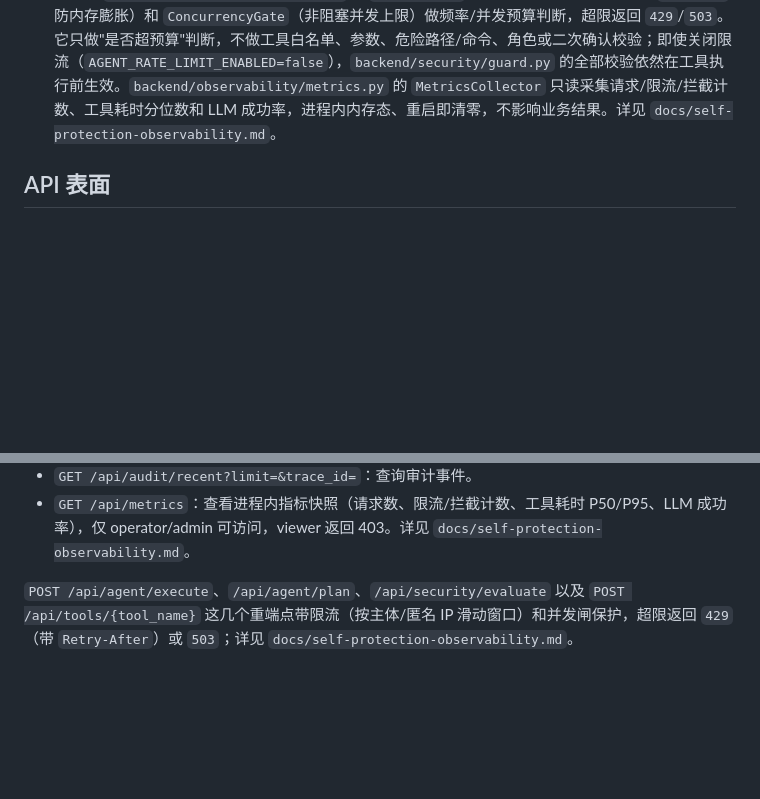
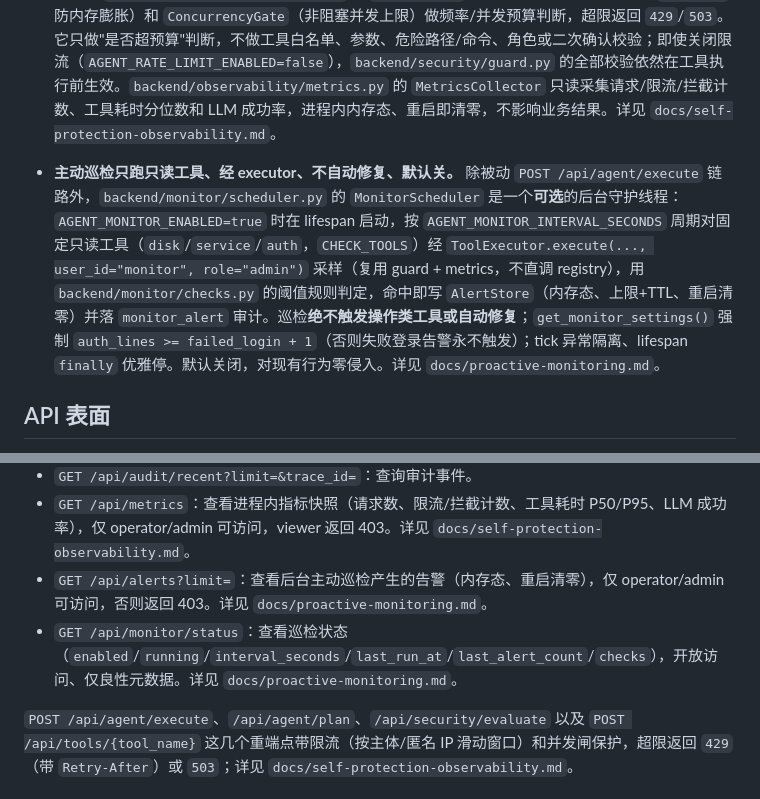
Before and after one commit to 1yby1/kylin-security-agent, a Markdown page: CLAUDE.md, 2 parts joined by grey strips. Drawn GitHub-style; blank space fills up the shorter version.

Commit message:
docs: 同步主动巡检与阈值告警说明
Co-Authored-By: Claude Opus 4.8 <noreply@anthropic.com>

```diff
--- a/CLAUDE.md
+++ b/CLAUDE.md
@@ -120,6 +120,9 @@ python -m unittest discover -v
 - **限流/并发闸是 `SecurityGuard` 之外的额外一道闸，不替代安全校验。**
   `backend/main.py` 的 `rate_limit_middleware` 在重端点（`POST /api/agent/execute`、`/api/agent/plan`、`/api/security/evaluate`、`/api/tools/{tool_name}`）前用 `backend/security/rate_limit.py` 的 `RateLimiter`（按主体/匿名 IP 滑动窗口，`max_keys` 防内存膨胀）和 `ConcurrencyGate`（非阻塞并发上限）做频率/并发预算判断，超限返回 `429`/`503`。它只做"是否超预算"判断，不做工具白名单、参数、危险路径/命令、角色或二次确认校验；即使关闭限流（`AGENT_RATE_LIMIT_ENABLED=false`），`backend/security/guard.py` 的全部校验依然在工具执行前生效。`backend/observability/metrics.py` 的 `MetricsCollector` 只读采集请求/限流/拦截计数、工具耗时分位数和 LLM 成功率，进程内内存态、重启即清零，不影响业务结果。详见 `docs/self-protection-observability.md`。
 
+- **主动巡检只跑只读工具、经 executor、不自动修复、默认关。**
+  除被动 `POST /api/agent/execute` 链路外，`backend/monitor/scheduler.py` 的 `MonitorScheduler` 是一个**可选**的后台守护线程：`AGENT_MONITOR_ENABLED=true` 时在 lifespan 启动，按 `AGENT_MONITOR_INTERVAL_SECONDS` 周期对固定只读工具（`disk`/`service`/`auth`，`CHECK_TOOLS`）经 `ToolExecutor.execute(..., user_id="monitor", role="admin")` 采样（复用 guard + metrics，不直调 registry），用 `backend/monitor/checks.py` 的阈值规则判定，命中即写 `AlertStore`（内存态、上限+TTL、重启清零）并落 `monitor_alert` 审计。巡检**绝不触发操作类工具或自动修复**；`get_monitor_settings()` 强制 `auth_lines >= failed_login + 1`（否则失败登录告警永不触发）；tick 异常隔离、lifespan `finally` 优雅停。默认关闭，对现有行为零侵入。详见 `docs/proactive-monitoring.md`。
+
 ## API 表面
 
 - `POST /api/agent/execute`：完整 Agent 链路。响应在原有字段之外新增 `steps`（多步推理闭环每步摘要，单次路径下为空列表）和 `suggested_actions`（闭环中被拦下、未执行的操作类工具建议，需二次确认才能真正执行）。
@@ -134,6 +137,8 @@ python -m unittest discover -v
 - `GET /api/security/runtime`：查看运行身份和最小权限状态。
 - `GET /api/audit/recent?limit=&trace_id=`：查询审计事件。
 - `GET /api/metrics`：查看进程内指标快照（请求数、限流/拦截计数、工具耗时 P50/P95、LLM 成功率），仅 operator/admin 可访问，viewer 返回 403。详见 `docs/self-protection-observability.md`。
+- `GET /api/alerts?limit=`：查看后台主动巡检产生的告警（内存态、重启清零），仅 operator/admin 可访问，否则返回 403。详见 `docs/proactive-monitoring.md`。
+- `GET /api/monitor/status`：查看巡检状态（`enabled`/`running`/`interval_seconds`/`last_run_at`/`last_alert_count`/`checks`），开放访问、仅良性元数据。详见 `docs/proactive-monitoring.md`。
 
 `POST /api/agent/execute`、`/api/agent/plan`、`/api/security/evaluate` 以及 `POST /api/tools/{tool_name}` 这几个重端点带限流（按主体/匿名 IP 滑动窗口）和并发闸保护，超限返回 `429`（带 `Retry-After`）或 `503`；详见 `docs/self-protection-observability.md`。
 
```
Also changed, not shown: docs/proactive-monitoring.md (added, +163 -0 lines).
